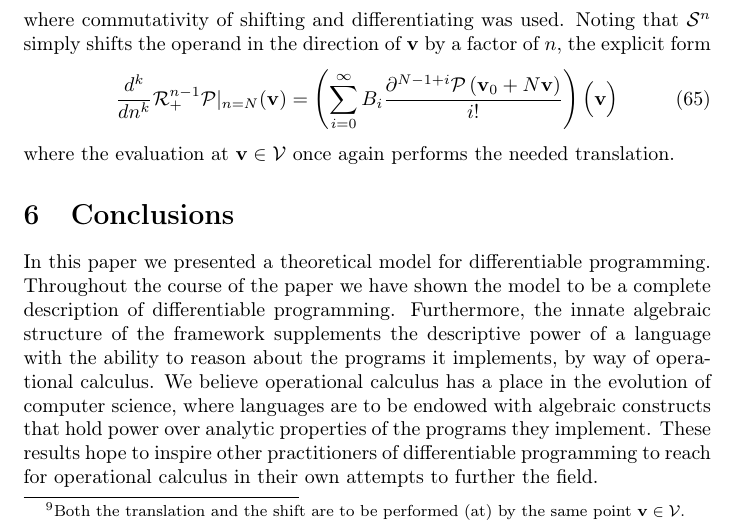
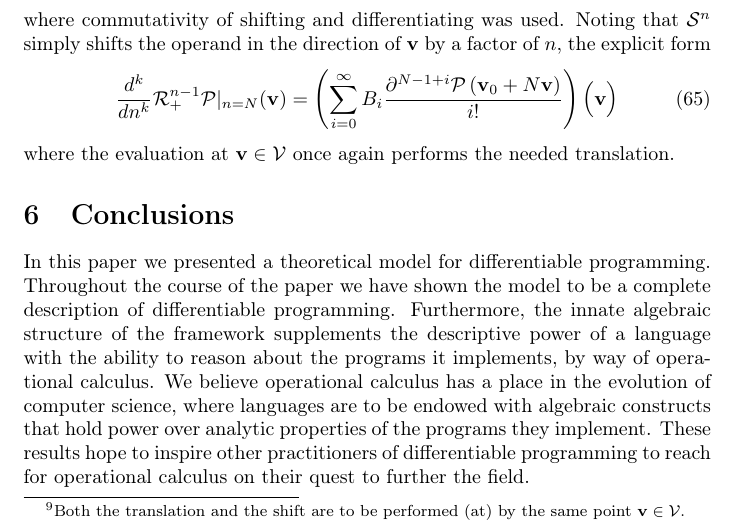
Before and after one commit to ZigaSajovic/Operational-Calculus-for-Differentiable-Programming, a LaTeX paper (latex/main.tex, which reads latex/Conclusions.tex): part of page 18 of 19, cut so that both start at the same text. Compiled offline with pdfLaTeX.

Commit message:
Conclustions: reworded

```diff
--- a/latex/Conclusions.tex
+++ b/latex/Conclusions.tex
@@ -5,4 +5,4 @@ In this paper we presented a theoretical model for differentiable programming.
 Throughout the course of the paper we have shown the model to be a complete description of differentiable programming.
 Furthermore, the innate algebraic structure of the framework supplements the descriptive power of a language with the ability to reason about the programs it implements, by way of operational calculus.
 We believe operational calculus has a place in the evolution of computer science, where languages are to be endowed with algebraic constructs that hold power over analytic properties of the programs they implement.
-These results hope to inspire other practitioners of differentiable programming to reach for operational calculus in their own attempts to further the field.
+These results hope to inspire other practitioners of differentiable programming to reach for operational calculus on their quest to further the field.
```
